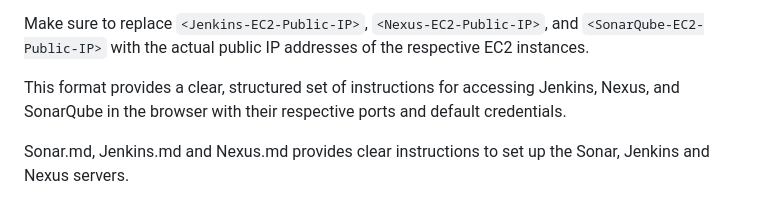
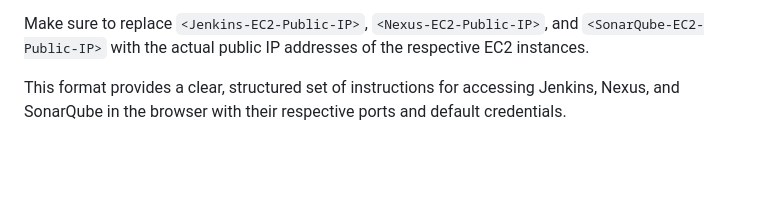
Before and after one commit to SethSekyere/DevOps-MLOps-Software-Engineering, a Markdown page: README.md, the part around the change. Rendered like a GitHub page; blank space fills up the shorter version.

```diff
--- a/README.md
+++ b/README.md
@@ -71,6 +71,3 @@ Make sure to replace `<Jenkins-EC2-Public-IP>`, `<Nexus-EC2-Public-IP>`, and `<S
 
 
 This format provides a clear, structured set of instructions for accessing Jenkins, Nexus, and SonarQube in the browser with their respective ports and default credentials.
-
-
-Sonar.md, Jenkins.md and Nexus.md provides clear instructions to set up the Sonar, Jenkins and Nexus servers.
```
